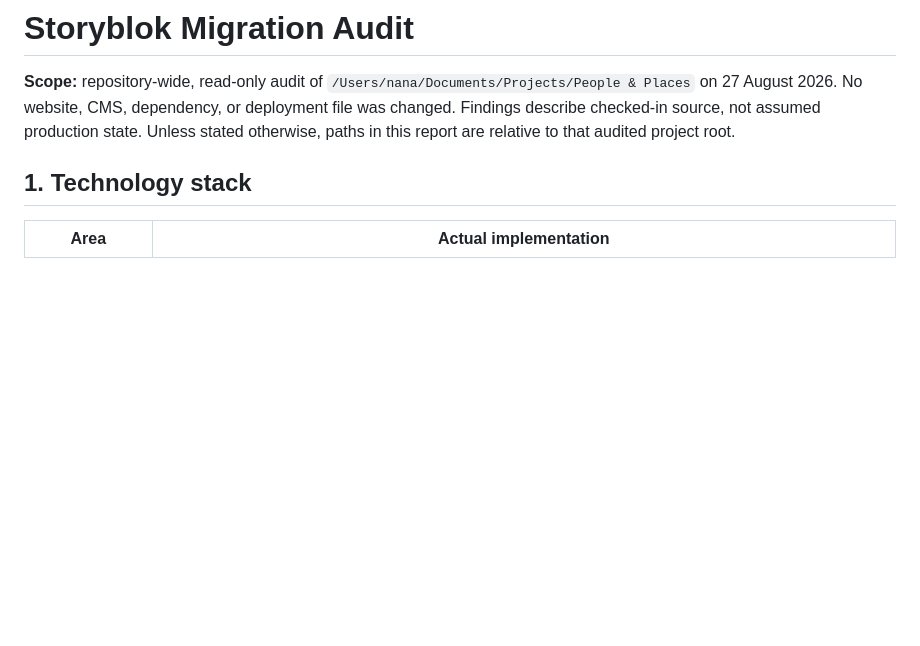
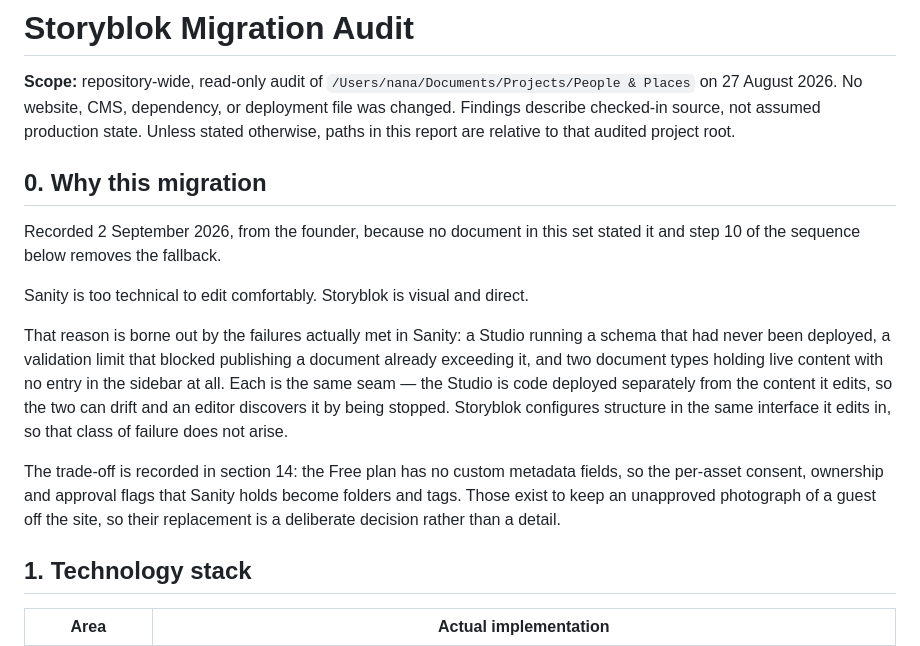
Before and after one commit to yeboahcrib/people-and-places-tours, a Markdown page: docs/storyblok/STORYBLOK_MIGRATION_AUDIT.md, the part around the change. Rendered like a GitHub page; blank space fills up the shorter version.

```diff
--- a/docs/storyblok/STORYBLOK_MIGRATION_AUDIT.md
+++ b/docs/storyblok/STORYBLOK_MIGRATION_AUDIT.md
@@ -1,6 +1,27 @@
 # Storyblok Migration Audit
 
 **Scope:** repository-wide, read-only audit of `/Users/nana/Documents/Projects/People & Places` on 27 August 2026. No website, CMS, dependency, or deployment file was changed. Findings describe checked-in source, not assumed production state. Unless stated otherwise, paths in this report are relative to that audited project root.
+
+## 0. Why this migration
+
+Recorded 2 September 2026, from the founder, because no document in this set
+stated it and step 10 of the sequence below removes the fallback.
+
+Sanity is too technical to edit comfortably. Storyblok is visual and direct.
+
+That reason is borne out by the failures actually met in Sanity: a Studio
+running a schema that had never been deployed, a validation limit that blocked
+publishing a document already exceeding it, and two document types holding live
+content with no entry in the sidebar at all. Each is the same seam — the Studio
+is code deployed separately from the content it edits, so the two can drift and
+an editor discovers it by being stopped. Storyblok configures structure in the
+same interface it edits in, so that class of failure does not arise.
+
+The trade-off is recorded in section 14: the Free plan has no custom metadata
+fields, so the per-asset consent, ownership and approval flags that Sanity holds
+become folders and tags. Those exist to keep an unapproved photograph of a guest
+off the site, so their replacement is a deliberate decision rather than a
+detail.
 
 ## 1. Technology stack
 
```
Also changed, not shown: STORYBLOK_PHASE3E_DECISIONS.md (added, +47 -0 lines), STORYBLOK_PHASE3E_REPORT.md (+5 -0 lines).
